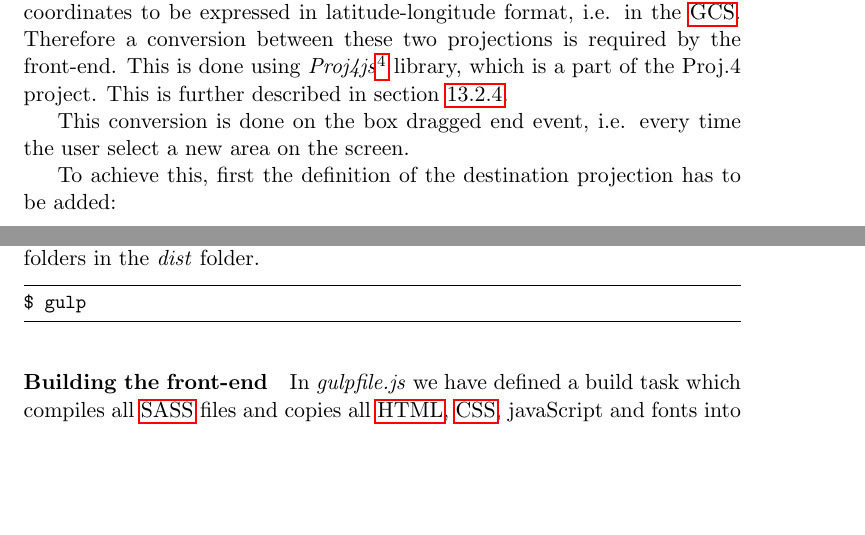
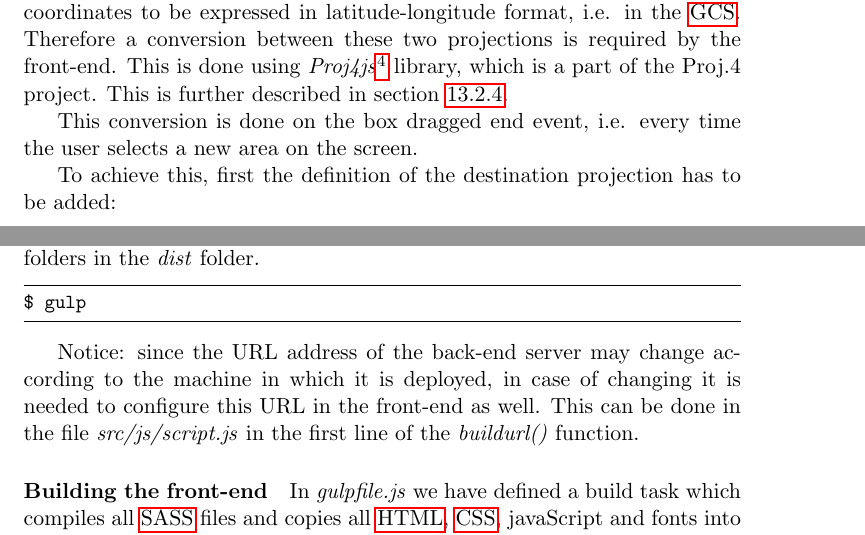
Before and after one commit to kproj6/report, a LaTeX thesis (report.tex): two parts of pages 118 and 167 of 172, joined at a grey line, cut so that both start at the same text, the shorter picture padded with empty space. Compiled offline with pdfLaTeX.

Commit message:
Add change URL in the front-end in the Deployment section, corrected one mistake

```diff
--- a/report.tex
+++ b/report.tex
@@ -2691,7 +2691,7 @@ The \gls{URL} request to the \gls{back-end}, instead, requires coordinates to be
 Therefore a conversion between these two projections is required by the front-end.
 This is done using \textit{Proj4js}\footnote{http://trac.osgeo.org/proj4js/} library, which is a part of the Proj.4 project. This is further described in section \ref{subsec:DynamicProj}.
 
-This conversion is done on the box dragged end event, i.e. every time the user select a new area on the screen.
+This conversion is done on the box dragged end event, i.e. every time the user selects a new area on the screen.
 
 To achieve this, first the definition of the destination projection has to be added:
 \begin{lstlisting}
@@ -3489,6 +3489,8 @@ By running the following command gulp will watch all the source files in the \em
 $ gulp
 \end{lstlisting}
 
+Notice: since the URL address of the back-end server may change according to the machine in which it is deployed,  in case of changing it is needed to configure this URL in the front-end as well. This can be done in the file \textit{src/js/script.js} in the first line of the \textit{buildurl()} function.
+
 \paragraph{Building the front-end}
 
 In \emph{gulpfile.js} we have defined a build task which compiles all \gls{SASS} files and copies all \gls{HTML}, \gls{CSS}, javaScript and fonts into a directory called \emph{/dist}. \newline
```
